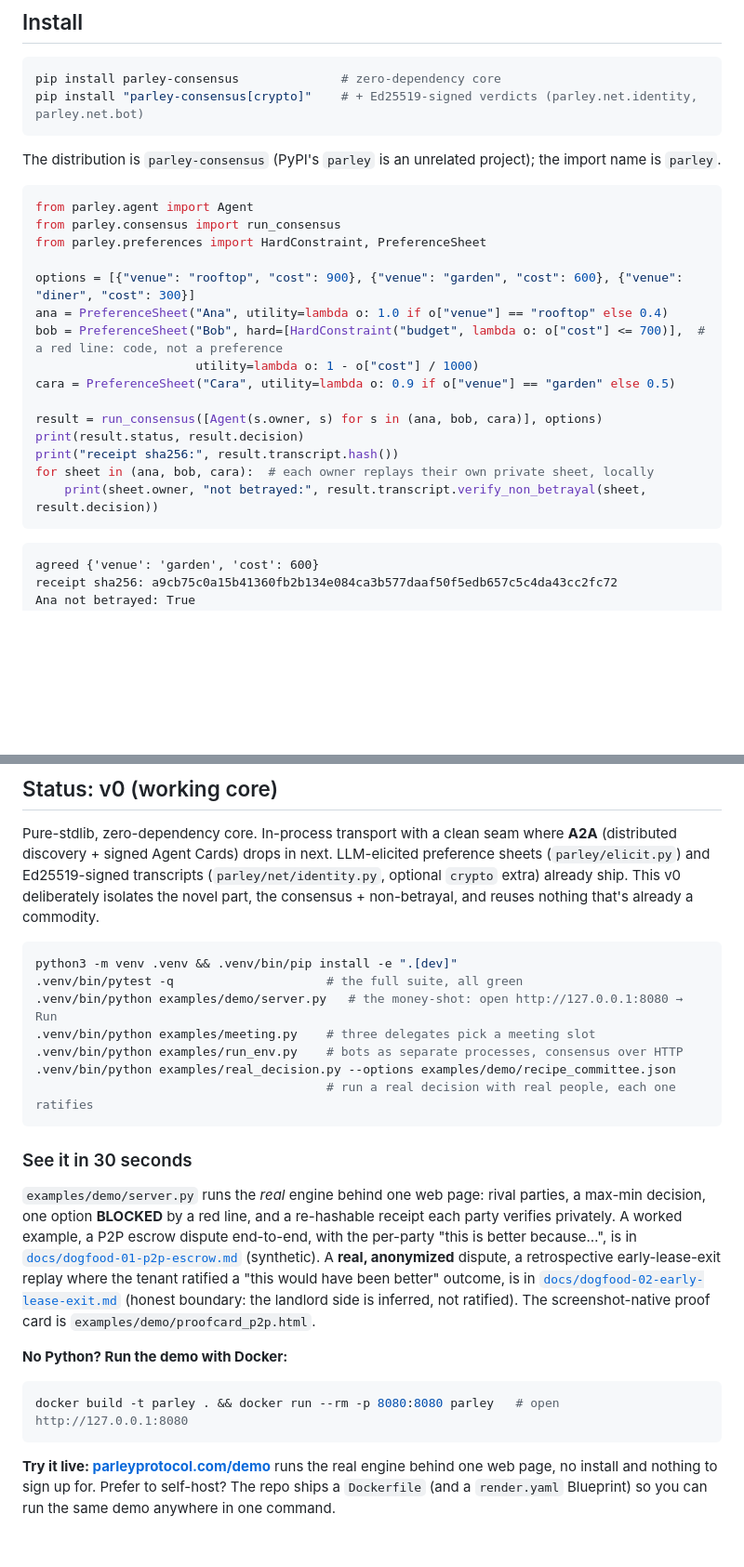
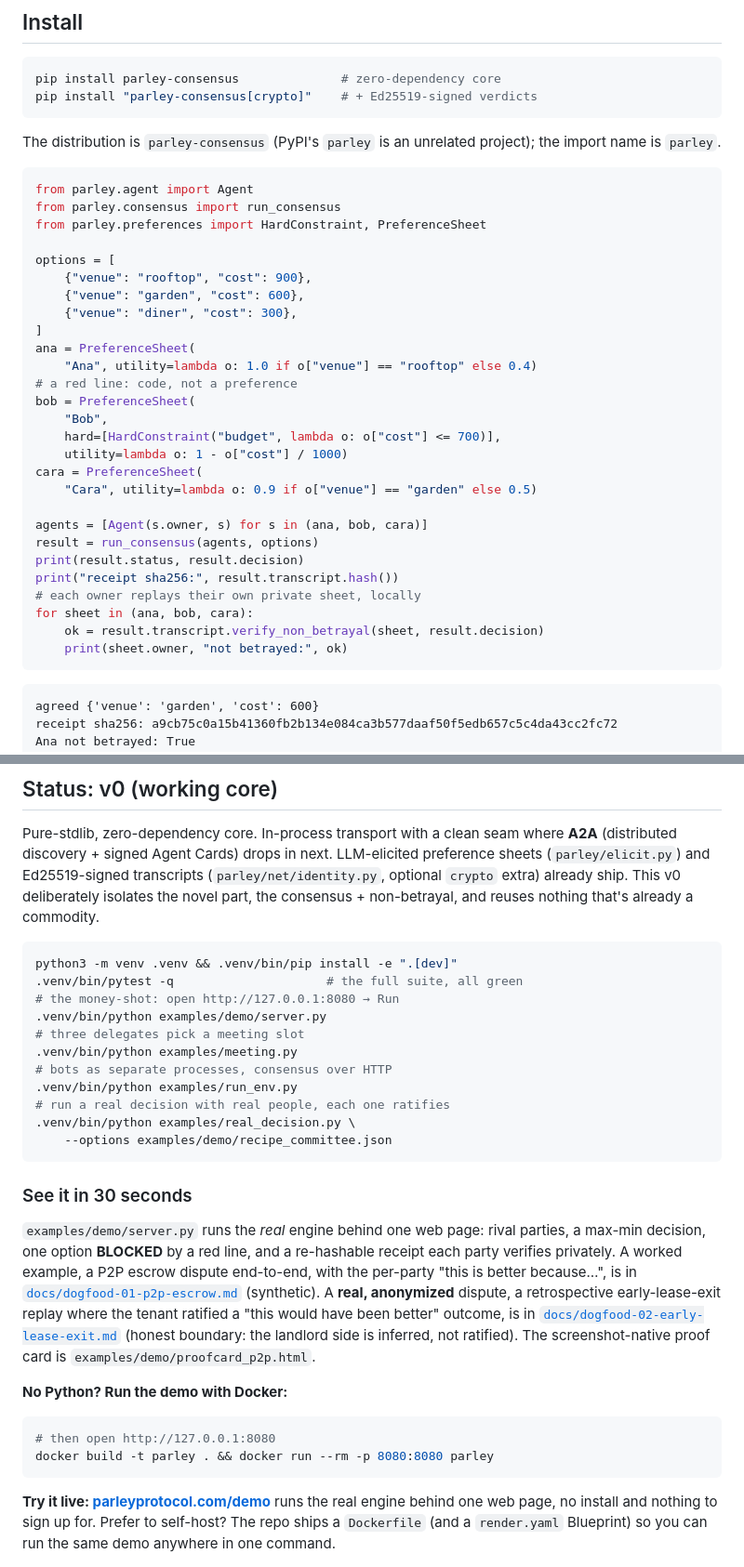
Before and after one commit to 5uper0/parley, a Markdown page: README.md, 2 parts joined by grey strips. Shown at 93% size. Drawn GitHub-style; blank space fills up the shorter version.

Commit message:
docs: wrap README code blocks to ~78 cols for catalog renderers

````diff
--- a/README.md
+++ b/README.md
@@ -30,7 +30,7 @@ masked verdicts, and a verifiable non-betrayal transcript.
 
 ```bash
 pip install parley-consensus              # zero-dependency core
-pip install "parley-consensus[crypto]"    # + Ed25519-signed verdicts (parley.net.identity, parley.net.bot)
+pip install "parley-consensus[crypto]"    # + Ed25519-signed verdicts
 ```
 
 The distribution is `parley-consensus` (PyPI's `parley` is an unrelated project); the import name is `parley`.
@@ -40,17 +40,29 @@ from parley.agent import Agent
 from parley.consensus import run_consensus
 from parley.preferences import HardConstraint, PreferenceSheet
 
-options = [{"venue": "rooftop", "cost": 900}, {"venue": "garden", "cost": 600}, {"venue": "diner", "cost": 300}]
-ana = PreferenceSheet("Ana", utility=lambda o: 1.0 if o["venue"] == "rooftop" else 0.4)
-bob = PreferenceSheet("Bob", hard=[HardConstraint("budget", lambda o: o["cost"] <= 700)],  # a red line: code, not a preference
-                      utility=lambda o: 1 - o["cost"] / 1000)
-cara = PreferenceSheet("Cara", utility=lambda o: 0.9 if o["venue"] == "garden" else 0.5)
+options = [
+    {"venue": "rooftop", "cost": 900},
+    {"venue": "garden", "cost": 600},
+    {"venue": "diner", "cost": 300},
+]
+ana = PreferenceSheet(
+    "Ana", utility=lambda o: 1.0 if o["venue"] == "rooftop" else 0.4)
+# a red line: code, not a preference
+bob = PreferenceSheet(
+    "Bob",
+    hard=[HardConstraint("budget", lambda o: o["cost"] <= 700)],
+    utility=lambda o: 1 - o["cost"] / 1000)
+cara = PreferenceSheet(
+    "Cara", utility=lambda o: 0.9 if o["venue"] == "garden" else 0.5)
 
-result = run_consensus([Agent(s.owner, s) for s in (ana, bob, cara)], options)
+agents = [Agent(s.owner, s) for s in (ana, bob, cara)]
+result = run_consensus(agents, options)
 print(result.status, result.decision)
 print("receipt sha256:", result.transcript.hash())
-for sheet in (ana, bob, cara):  # each owner replays their own private sheet, locally
-    print(sheet.owner, "not betrayed:", result.transcript.verify_non_betrayal(sheet, result.decision))
+# each owner replays their own private sheet, locally
+for sheet in (ana, bob, cara):
+    ok = result.transcript.verify_non_betrayal(sheet, result.decision)
+    print(sheet.owner, "not betrayed:", ok)
 ```
 
 ```
@@ -169,11 +188,15 @@ non-betrayal, and reuses nothing that's already a commodity.
 ```bash
 python3 -m venv .venv && .venv/bin/pip install -e ".[dev]"
 .venv/bin/pytest -q                     # the full suite, all green
-.venv/bin/python examples/demo/server.py   # the money-shot: open http://127.0.0.1:8080 → Run
-.venv/bin/python examples/meeting.py    # three delegates pick a meeting slot
-.venv/bin/python examples/run_env.py    # bots as separate processes, consensus over HTTP
-.venv/bin/python examples/real_decision.py --options examples/demo/recipe_committee.json
-                                        # run a real decision with real people, each one ratifies
+# the money-shot: open http://127.0.0.1:8080 → Run
+.venv/bin/python examples/demo/server.py
+# three delegates pick a meeting slot
+.venv/bin/python examples/meeting.py
+# bots as separate processes, consensus over HTTP
+.venv/bin/python examples/run_env.py
+# run a real decision with real people, each one ratifies
+.venv/bin/python examples/real_decision.py \
+    --options examples/demo/recipe_committee.json
 ```
 
 ### See it in 30 seconds
@@ -190,7 +213,8 @@ landlord side is inferred, not ratified). The screenshot-native proof card is `e
 **No Python? Run the demo with Docker:**
 
 ```bash
-docker build -t parley . && docker run --rm -p 8080:8080 parley   # open http://127.0.0.1:8080
+# then open http://127.0.0.1:8080
+docker build -t parley . && docker run --rm -p 8080:8080 parley
 ```
 
 **Try it live: [parleyprotocol.com/demo](https://parleyprotocol.com/demo/)** runs the real engine
````
Also changed, not shown: other parts of README.md (+10 -3 lines).
